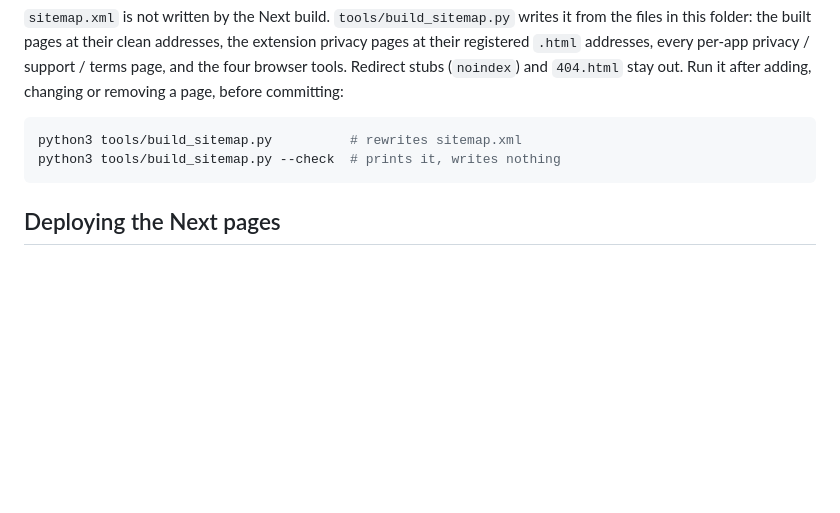
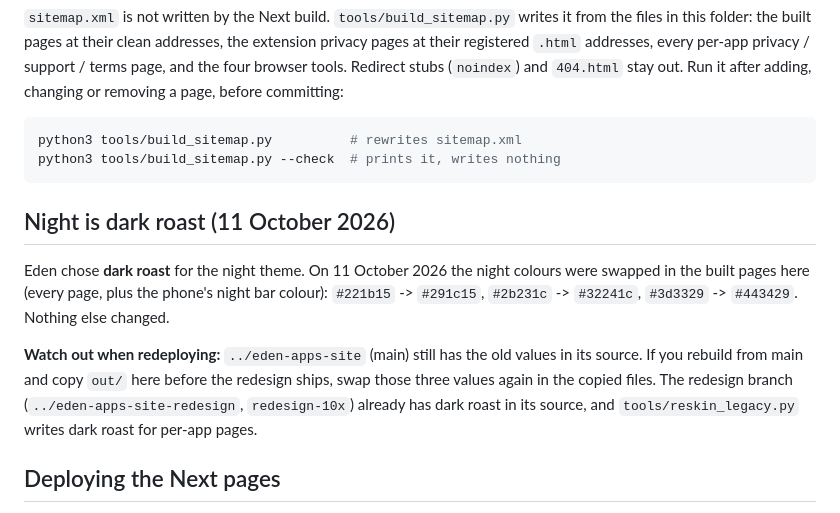
Before and after one commit to edentheoschlegel-code/eden-apps, a Markdown page: README.md, the part around the change. Rendered like a GitHub page; blank space fills up the shorter version.

Commit message:
README: night is dark roast; how to keep it when redeploying from main
Co-Authored-By: Claude Opus 5.5 <noreply@anthropic.com>

````diff
--- a/README.md
+++ b/README.md
@@ -49,6 +49,17 @@ python3 tools/build_sitemap.py          # rewrites sitemap.xml
 python3 tools/build_sitemap.py --check  # prints it, writes nothing
 ```
 
+## Night is dark roast (11 October 2026)
+
+Eden chose **dark roast** for the night theme. On 11 October 2026 the night colours were swapped
+in the built pages here (every page, plus the phone's night bar colour): `#221b15` -> `#291c15`,
+`#2b231c` -> `#32241c`, `#3d3329` -> `#443429`. Nothing else changed.
+
+**Watch out when redeploying:** `../eden-apps-site` (main) still has the old values in its source.
+If you rebuild from main and copy `out/` here before the redesign ships, swap those three values
+again in the copied files. The redesign branch (`../eden-apps-site-redesign`, `redesign-10x`)
+already has dark roast in its source, and `tools/reskin_legacy.py` writes dark roast for per-app pages.
+
 ## Deploying the Next pages
 
 The top-level pages are built in `../eden-apps-site` (`npm run build` writes
````
